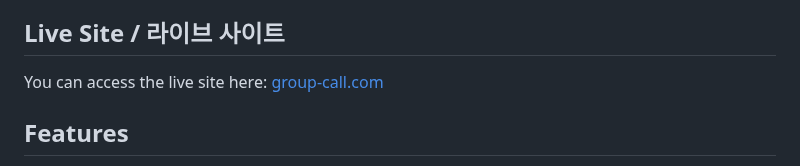
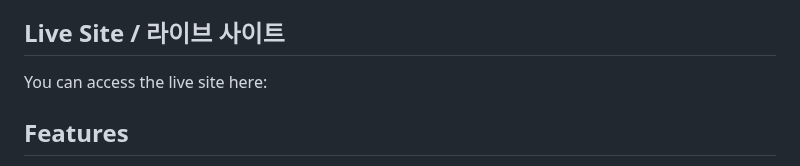
Before and after one commit to junnushon/voice-chat, a Markdown page: readme.md, the part around the change. Rendered like a GitHub page.

```diff
--- a/readme.md
+++ b/readme.md
@@ -19,7 +19,7 @@ FastAPI와 WebSockets를 사용하여 구축된 웹 기반 음성 채팅 애플
 
 ## Live Site / 라이브 사이트
 
-You can access the live site here: [group-call.com](https://group-call.com/)
+You can access the live site here:
 
 ## Features
 
```
